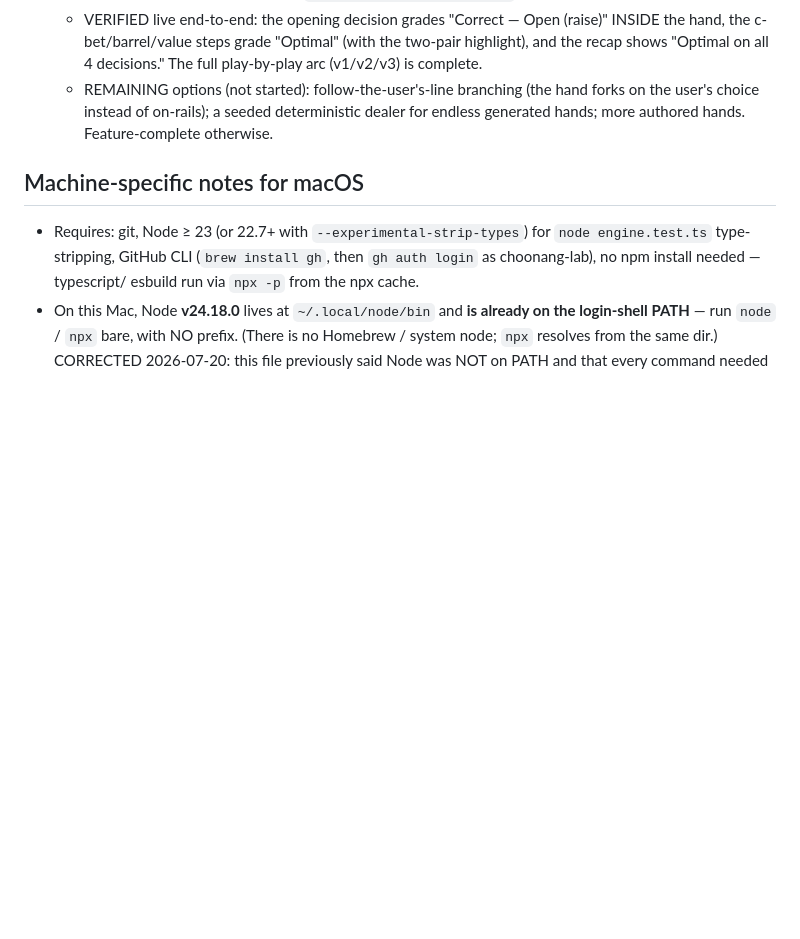
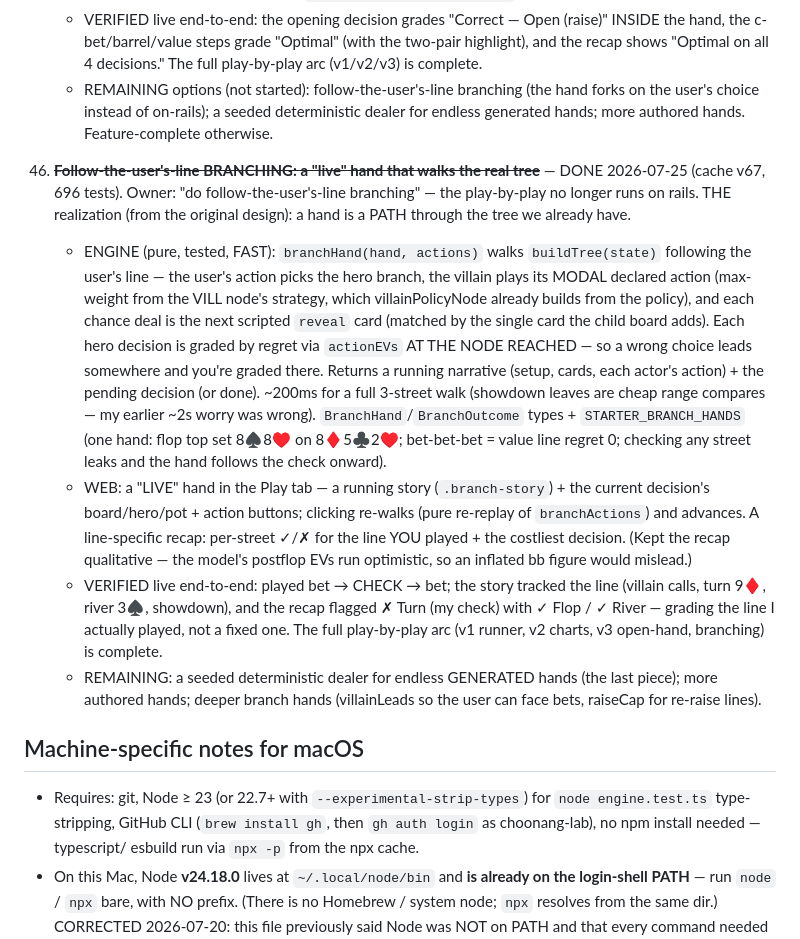
Before and after one commit to choonang-lab/poker-trainer, a Markdown page: SESSION.md, the part around the change. Rendered like a GitHub page; blank space fills up the shorter version.

Commit message:
docs: log follow-the-user's-line branching (SESSION #46; 696 tests / cache v67; live hand verified end-to-end)
Co-Authored-By: Claude Opus 4.8 <noreply@anthropic.com>

```diff
--- a/SESSION.md
+++ b/SESSION.md
@@ -1097,6 +1097,30 @@ break that or need a fundamentally different solver. Logged so they aren't re-sc
       choice instead of on-rails); a seeded deterministic dealer for endless generated hands; more authored
       hands. Feature-complete otherwise.
 
+46. ~~**Follow-the-user's-line BRANCHING: a "live" hand that walks the real tree**~~ — DONE 2026-07-25
+    (cache v67, 696 tests). Owner: "do follow-the-user's-line branching" — the play-by-play no longer runs
+    on rails. THE realization (from the original design): a hand is a PATH through the tree we already have.
+    - ENGINE (pure, tested, FAST): `branchHand(hand, actions)` walks `buildTree(state)` following the
+      user's line — the user's action picks the hero branch, the villain plays its MODAL declared action
+      (max-weight from the VILL node's strategy, which villainPolicyNode already builds from the policy),
+      and each chance deal is the next scripted `reveal` card (matched by the single card the child board
+      adds). Each hero decision is graded by regret via `actionEVs` AT THE NODE REACHED — so a wrong choice
+      leads somewhere and you're graded there. Returns a running narrative (setup, cards, each actor's
+      action) + the pending decision (or done). ~200ms for a full 3-street walk (showdown leaves are cheap
+      range compares — my earlier ~2s worry was wrong). `BranchHand`/`BranchOutcome` types +
+      `STARTER_BRANCH_HANDS` (one hand: flop top set 8♠8♥ on 8♦5♣2♥; bet-bet-bet = value line regret 0;
+      checking any street leaks and the hand follows the check onward).
+    - WEB: a "LIVE" hand in the Play tab — a running story (`.branch-story`) + the current decision's
+      board/hero/pot + action buttons; clicking re-walks (pure re-replay of `branchActions`) and advances.
+      A line-specific recap: per-street ✓/✗ for the line YOU played + the costliest decision. (Kept the
+      recap qualitative — the model's postflop EVs run optimistic, so an inflated bb figure would mislead.)
+    - VERIFIED live end-to-end: played bet → CHECK → bet; the story tracked the line (villain calls, turn
+      9♦, river 3♠, showdown), and the recap flagged ✗ Turn (my check) with ✓ Flop / ✓ River — grading the
+      line I actually played, not a fixed one. The full play-by-play arc (v1 runner, v2 charts, v3 open-hand,
+      branching) is complete.
+    - REMAINING: a seeded deterministic dealer for endless GENERATED hands (the last piece); more authored
+      hands; deeper branch hands (villainLeads so the user can face bets, raiseCap for re-raise lines).
+
 ## Machine-specific notes for macOS
 
 - Requires: git, Node ≥ 23 (or 22.7+ with `--experimental-strip-types`) for
```
Also changed, not shown: CLAUDE.md (+9 -3 lines), HANDOFF.md (+2 -2 lines).
